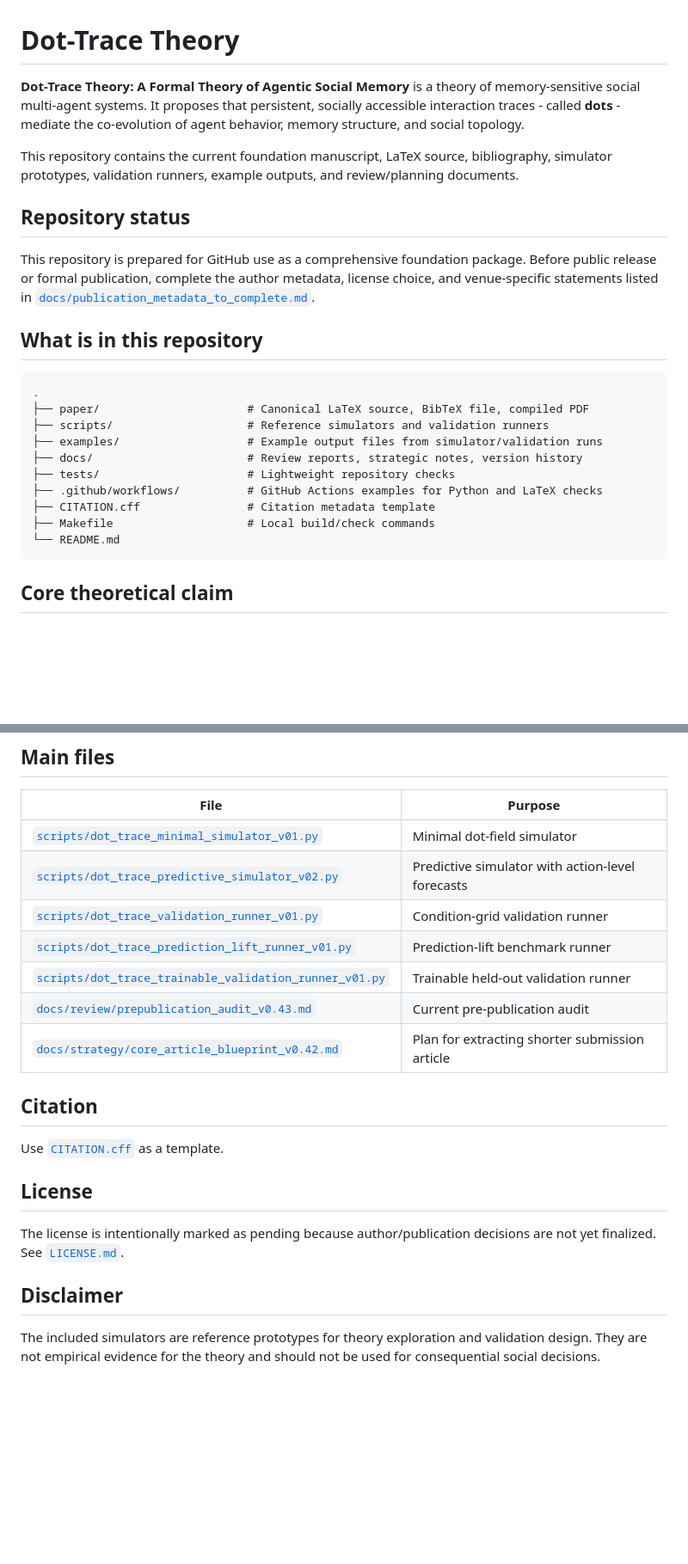
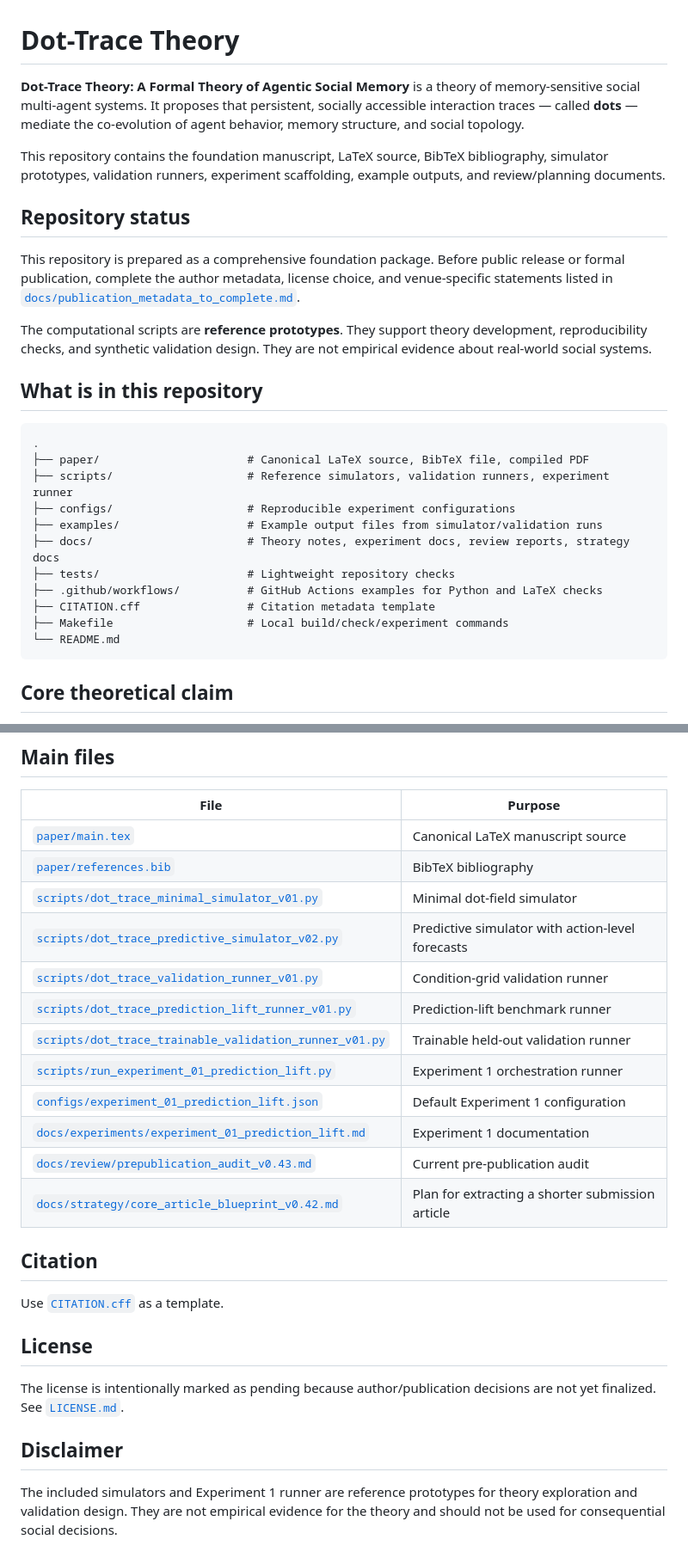
Before and after one commit to alqithami/DotTheory, a Markdown page: README.md, 2 parts joined by grey strips. Shown at 86% size. Drawn GitHub-style; blank space fills up the shorter version.

````diff
--- a/README.md
+++ b/README.md
@@ -1,25 +1,28 @@
 # Dot-Trace Theory
 
-**Dot-Trace Theory: A Formal Theory of Agentic Social Memory** is a theory of memory-sensitive social multi-agent systems. It proposes that persistent, socially accessible interaction traces - called **dots** - mediate the co-evolution of agent behavior, memory structure, and social topology.
+**Dot-Trace Theory: A Formal Theory of Agentic Social Memory** is a theory of memory-sensitive social multi-agent systems. It proposes that persistent, socially accessible interaction traces — called **dots** — mediate the co-evolution of agent behavior, memory structure, and social topology.
 
-This repository contains the current foundation manuscript, LaTeX source, bibliography, simulator prototypes, validation runners, example outputs, and review/planning documents.
+This repository contains the foundation manuscript, LaTeX source, BibTeX bibliography, simulator prototypes, validation runners, experiment scaffolding, example outputs, and review/planning documents.
 
 ## Repository status
 
-This repository is prepared for GitHub use as a comprehensive foundation package. Before public release or formal publication, complete the author metadata, license choice, and venue-specific statements listed in [`docs/publication_metadata_to_complete.md`](docs/publication_metadata_to_complete.md).
+This repository is prepared as a comprehensive foundation package. Before public release or formal publication, complete the author metadata, license choice, and venue-specific statements listed in [`docs/publication_metadata_to_complete.md`](docs/publication_metadata_to_complete.md).
+
+The computational scripts are **reference prototypes**. They support theory development, reproducibility checks, and synthetic validation design. They are not empirical evidence about real-world social systems.
 
 ## What is in this repository
 
 ```text
 .
 ├── paper/                      # Canonical LaTeX source, BibTeX file, compiled PDF
-├── scripts/                    # Reference simulators and validation runners
+├── scripts/                    # Reference simulators, validation runners, experiment runner
+├── configs/                    # Reproducible experiment configurations
 ├── examples/                   # Example output files from simulator/validation runs
-├── docs/                       # Review reports, strategic notes, version history
+├── docs/                       # Theory notes, experiment docs, review reports, strategy docs
 ├── tests/                      # Lightweight repository checks
 ├── .github/workflows/          # GitHub Actions examples for Python and LaTeX checks
 ├── CITATION.cff                # Citation metadata template
-├── Makefile                    # Local build/check commands
+├── Makefile                    # Local build/check/experiment commands
 └── README.md
 ```
 
@@ -113,13 +164,18 @@ This runs:
 
 | File | Purpose |
 |---|---|
+| [`paper/main.tex`](paper/main.tex) | Canonical LaTeX manuscript source |
+| [`paper/references.bib`](paper/references.bib) | BibTeX bibliography |
 | [`scripts/dot_trace_minimal_simulator_v01.py`](scripts/dot_trace_minimal_simulator_v01.py) | Minimal dot-field simulator |
 | [`scripts/dot_trace_predictive_simulator_v02.py`](scripts/dot_trace_predictive_simulator_v02.py) | Predictive simulator with action-level forecasts |
 | [`scripts/dot_trace_validation_runner_v01.py`](scripts/dot_trace_validation_runner_v01.py) | Condition-grid validation runner |
 | [`scripts/dot_trace_prediction_lift_runner_v01.py`](scripts/dot_trace_prediction_lift_runner_v01.py) | Prediction-lift benchmark runner |
 | [`scripts/dot_trace_trainable_validation_runner_v01.py`](scripts/dot_trace_trainable_validation_runner_v01.py) | Trainable held-out validation runner |
+| [`scripts/run_experiment_01_prediction_lift.py`](scripts/run_experiment_01_prediction_lift.py) | Experiment 1 orchestration runner |
+| [`configs/experiment_01_prediction_lift.json`](configs/experiment_01_prediction_lift.json) | Default Experiment 1 configuration |
+| [`docs/experiments/experiment_01_prediction_lift.md`](docs/experiments/experiment_01_prediction_lift.md) | Experiment 1 documentation |
 | [`docs/review/prepublication_audit_v0.43.md`](docs/review/prepublication_audit_v0.43.md) | Current pre-publication audit |
-| [`docs/strategy/core_article_blueprint_v0.42.md`](docs/strategy/core_article_blueprint_v0.42.md) | Plan for extracting shorter submission article |
+| [`docs/strategy/core_article_blueprint_v0.42.md`](docs/strategy/core_article_blueprint_v0.42.md) | Plan for extracting a shorter submission article |
 
 ## Citation
 
@@ -131,4 +187,4 @@ The license is intentionally marked as pending because author/publication decisi
 
 ## Disclaimer
 
-The included simulators are reference prototypes for theory exploration and validation design. They are not empirical evidence for the theory and should not be used for consequential social decisions.
+The included simulators and Experiment 1 runner are reference prototypes for theory exploration and validation design. They are not empirical evidence for the theory and should not be used for consequential social decisions.
````
Also changed, not shown: other parts of README.md (+48 -0 lines).
